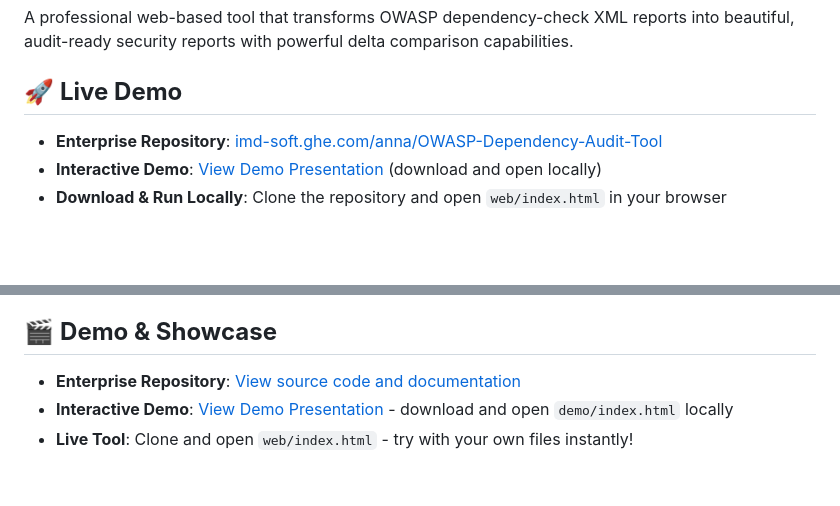
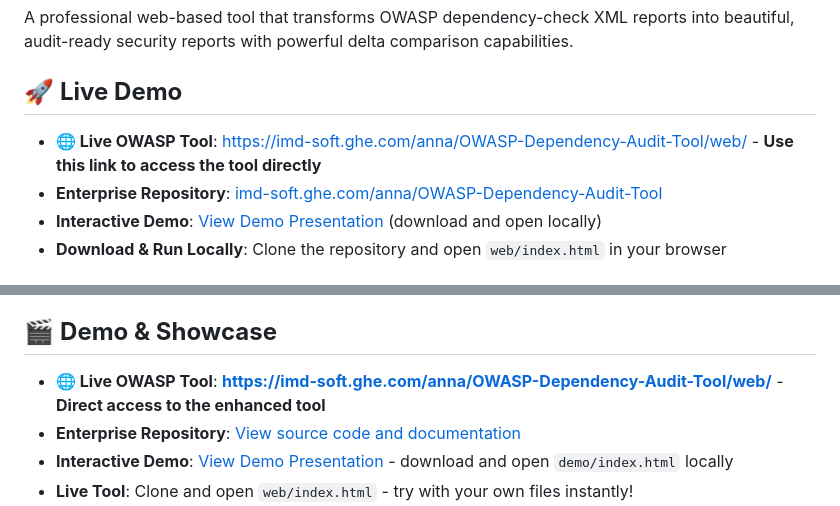
Before and after one commit to annasalkovsky/OWASP, a Markdown page: README.md, 2 parts joined by grey strips. GitHub-like rendering; blank space fills up the shorter version.

Commit message:
Add direct link to live OWASP tool in README
- Added prominent live tool link: https://imd-soft.ghe.com/anna/OWASP-Dependency-Audit-Tool/web/
- Updated Demo & Showcase section with direct access link
- Made the live tool link more visible and accessible

```diff
--- a/README.md
+++ b/README.md
@@ -3,6 +3,7 @@
 A professional web-based tool that transforms OWASP dependency-check XML reports into beautiful, audit-ready security reports with powerful delta comparison capabilities.
 
 ## 🚀 **Live Demo**
+- **🌐 Live OWASP Tool**: [https://imd-soft.ghe.com/anna/OWASP-Dependency-Audit-Tool/web/](https://imd-soft.ghe.com/anna/OWASP-Dependency-Audit-Tool/web/) - **Use this link to access the tool directly**
 - **Enterprise Repository**: [imd-soft.ghe.com/anna/OWASP-Dependency-Audit-Tool](https://imd-soft.ghe.com/anna/OWASP-Dependency-Audit-Tool)
 - **Interactive Demo**: [View Demo Presentation](https://imd-soft.ghe.com/anna/OWASP-Dependency-Audit-Tool/blob/main/demo/index.html) (download and open locally)
 - **Download & Run Locally**: Clone the repository and open `web/index.html` in your browser
@@ -94,6 +95,7 @@ Deploy to your internal web server or set up GitHub Pages on your enterprise Git
 
 ## 🎬 **Demo & Showcase**
 
+- **🌐 Live OWASP Tool**: **[https://imd-soft.ghe.com/anna/OWASP-Dependency-Audit-Tool/web/](https://imd-soft.ghe.com/anna/OWASP-Dependency-Audit-Tool/web/)** - **Direct access to the enhanced tool**
 - **Enterprise Repository**: [View source code and documentation](https://imd-soft.ghe.com/anna/OWASP-Dependency-Audit-Tool)
 - **Interactive Demo**: [View Demo Presentation](https://imd-soft.ghe.com/anna/OWASP-Dependency-Audit-Tool/blob/main/demo/index.html) - download and open `demo/index.html` locally
 - **Live Tool**: Clone and open `web/index.html` - try with your own files instantly!
```
